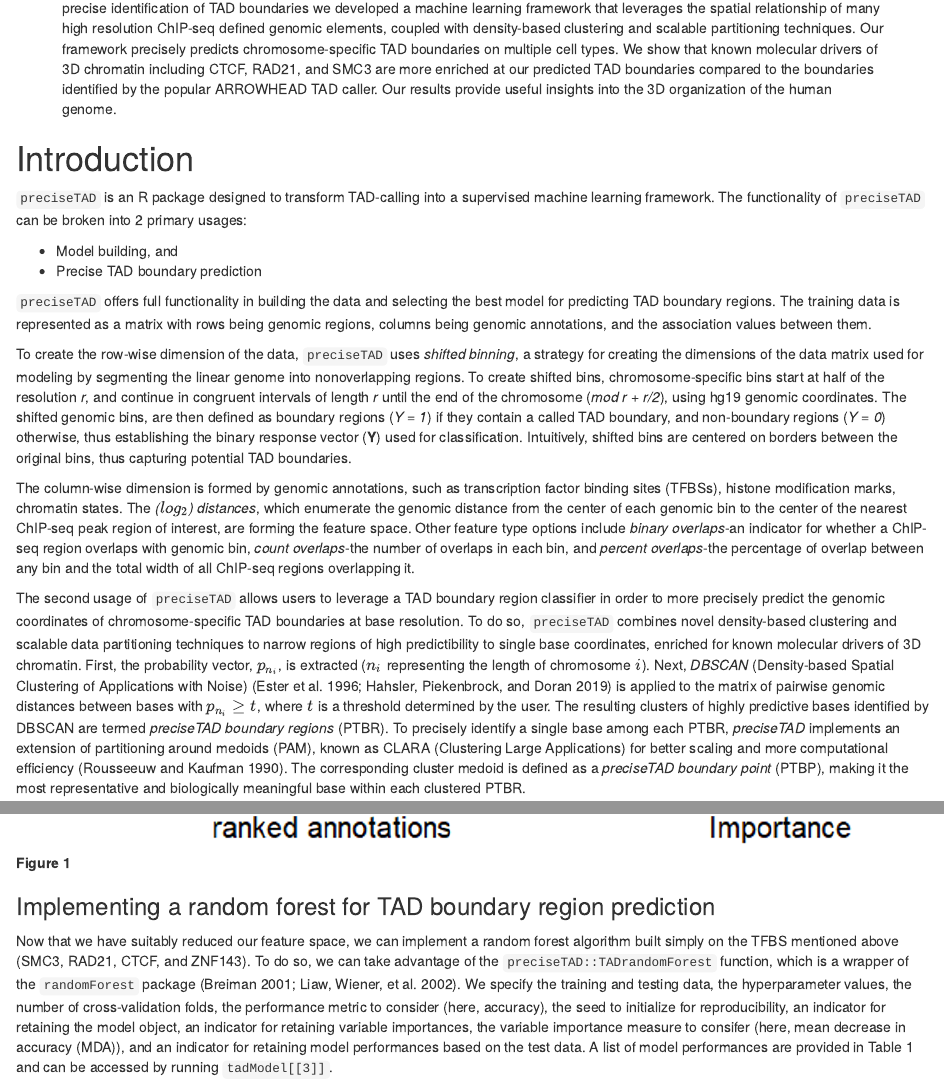
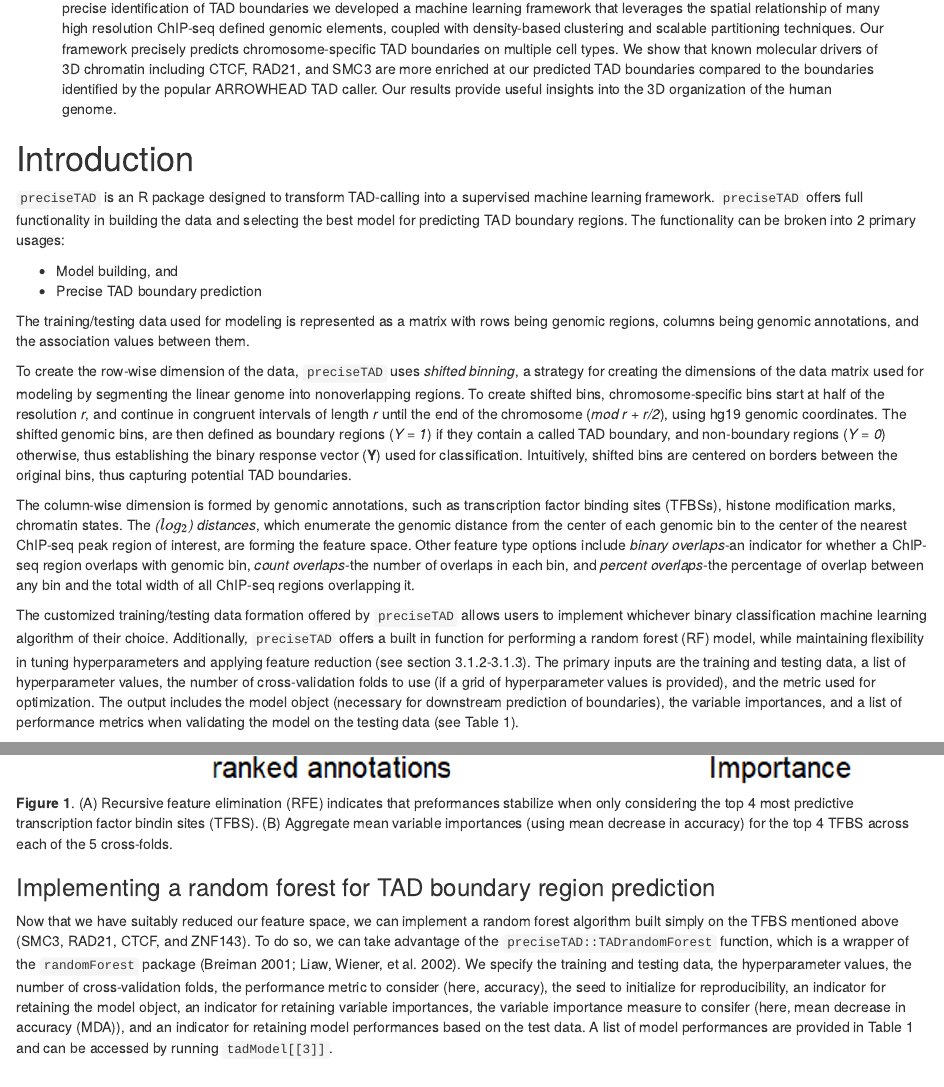
Before and after one commit to dozmorovlab/preciseTAD, an R Markdown document (vignettes/preciseTAD.Rmd): the page in a window 1100 px wide, from 350 px down, and a second part further down, joined at a grey line. Rendered offline with R 4.5, knitr and Pandoc, with nearby package versions; drawn as R Markdown's standard HTML page in place of the format the file asks for; some code elsewhere in the file could not run offline.

Commit message:
added more detail to vignette; added legend to fig

```diff
--- a/vignettes/preciseTAD.Rmd
+++ b/vignettes/preciseTAD.Rmd
@@ -45,15 +45,15 @@ options(width = 400)
 
 # Introduction
 
-`preciseTAD` is an R package designed to transform TAD-calling into a supervised machine learning framework. The functionality of `preciseTAD` can be broken into 2 primary usages:
+`preciseTAD` is an R package designed to transform TAD-calling into a supervised machine learning framework. `preciseTAD` offers full functionality in building the data and selecting the best model for predicting TAD boundary regions. The functionality can be broken into 2 primary usages:
 
 + Model building, and
 + Precise TAD boundary prediction
 
-`preciseTAD` offers full functionality in building the data and selecting the best model for predicting TAD boundary regions. The training data is represented as a matrix with rows being genomic regions, columns being genomic annotations, and the association values between them.
+The training/testing data used for modeling is represented as a matrix with rows being genomic regions, columns being genomic annotations, and the association values between them.
 
 To create the row-wise dimension of the data, `preciseTAD` uses *shifted binning*, a strategy for creating the dimensions of the data matrix used for modeling by segmenting the linear genome into nonoverlapping regions. To create shifted bins, chromosome-specific bins start at half of the resolution *r*, and continue in congruent intervals of length *r* until the end of the chromosome (*mod r* + *r/2*), using hg19 genomic coordinates. The shifted genomic bins, are then defined as boundary regions (*Y = 1*) if they contain a called TAD boundary, and non-boundary regions (*Y = 0*) otherwise, thus establishing the binary response vector (**Y**) used for classification. Intuitively, shifted bins are centered on borders between the original bins, thus capturing potential TAD boundaries.
 
 The column-wise dimension is formed by genomic annotations, such as transcription factor binding sites (TFBSs), histone modification marks, chromatin states. The *($log_{2}$) distances*, which enumerate the genomic distance from the center of each genomic bin to the center of the nearest ChIP-seq peak region of interest, are forming the feature space. Other feature type options include *binary overlaps*-an indicator for whether a ChIP-seq region overlaps with genomic bin, *count overlaps*-the number of overlaps in each bin, and *percent overlaps*-the percentage of overlap between any bin and the total width of all ChIP-seq regions overlapping it.
 
-The second usage of `preciseTAD` allows users to leverage a TAD boundary region classifier in order to more precisely predict the genomic coordinates of chromosome-specific TAD boundaries at base resolution. To do so, `preciseTAD` combines novel density-based clustering and scalable data partitioning techniques to narrow regions of high predictibility to single base coordinates, enriched for known molecular drivers of 3D chromatin. First, the probability vector, $p_{n_{i}}$, is extracted ($n_{i}$ representing the length of chromosome $i$). Next, *DBSCAN* (Density-based Spatial Clustering of Applications with Noise) [@ester1996density; @hahsler2019dbscan] is applied to the matrix of pairwise genomic distances between bases with $p_{n_{i}} \ge t$, where $t$ is a threshold determined by the user. The resulting clusters of highly predictive bases identified by DBSCAN are termed *preciseTAD boundary regions* (PTBR). To precisely identify a single base among each PTBR, *preciseTAD* implements an extension of partitioning around medoids (PAM), known as CLARA (Clustering Large Applications) for better scaling and more computational efficiency [@rousseeuw1990finding]. The corresponding cluster medoid is defined as a *preciseTAD boundary point* (PTBP), making it the most representative and biologically meaningful base within each clustered PTBR.
+The customized training/testing data formation offered by `preciseTAD` allows users to implement whichever binary classification machine learning algorithm of their choice. Additionally, `preciseTAD` offers a built in function for performing a random forest (RF) model, while maintaining flexibility in tuning hyperparameters and applying feature reduction (see section 3.1.2-3.1.3). The primary inputs are the training and testing data, a list of hyperparameter values, the number of cross-validation folds to use (if a grid of hyperparameter values is provided), and the metric used for optimization. The output includes the model object (necessary for downstream prediction of boundaries), the variable importances, and a list of performance metrics when validating the model on the testing data (see Table 1).
@@ -151,7 +153,7 @@
 Results from recursive feature elimination indicate that model accuracy begins to stabilize when only considering the top 4 transcription factors for build random forest predictive models (Figure 1A). After aggregating the variable importances of the top 4 TFBS across each cross-fold we see that the top 4 most important TFBS in each of the 5 folds are the SMC3, RAD21, CTCF, and ZNF143 (Figure 1B). These are known components of the loop-extrusion model that has been proposed as a mechanism for the 3D architecture of the human genome [@sanborn2015chromatin; @fudenberg2016formation; @hansen2018recent].
 
 
-![**Figure 1**](figures/fig1_vignette.png)
+![**Figure 1**. (A) Recursive feature elimination (RFE) indicates that preformances stabilize when only considering the top 4 most predictive transcription factor bindin sites (TFBS). (B) Aggregate mean variable importances (using mean decrease in accuracy) for the top 4 TFBS across each of the 5 cross-folds.](figures/fig1_vignette.png)
 
 
 ### Implementing a random forest for TAD boundary region prediction
```
Also changed, not shown: vignettes/preciseTAD.Rmd (2 more changed lines), 1 other file.
